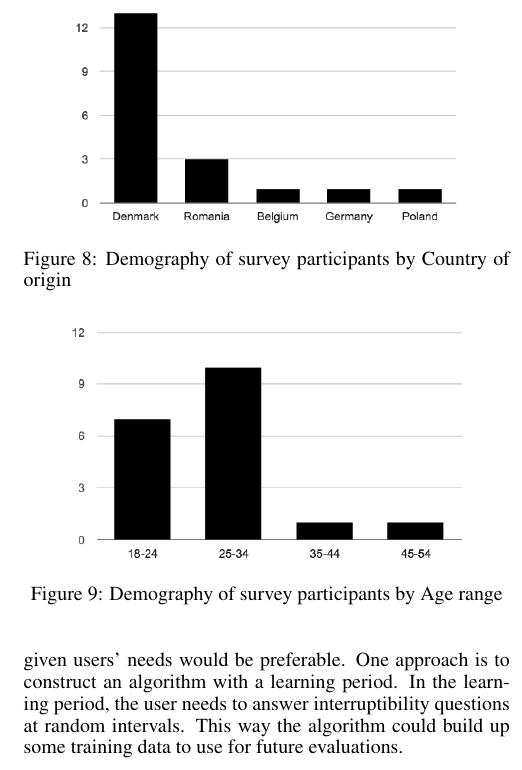
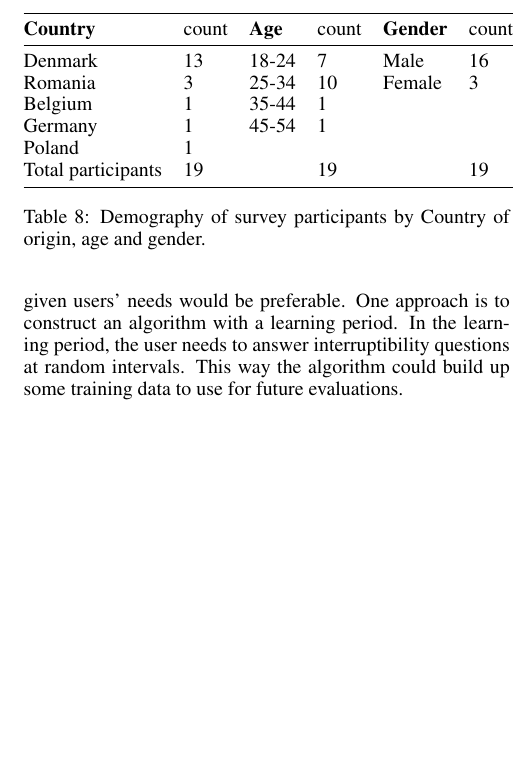
Before and after one commit to mellson/GSE, a LaTeX document (Report/gse_report.tex): part of one column of page 10 of 11, cut at the place of the change, the shorter picture padded with empty space. Compiled offline with pdfLaTeX.

Commit message:
Minimized demography

```diff
--- a/Report/gse_report.tex
+++ b/Report/gse_report.tex
@@ -737,14 +737,18 @@ This leads to Reason 5 being the conclusion because the interruptibility model d
   \label{tab:survey_accuracy}
 \end{table}
 
-\begin{figure}[ht]
+\begin{table}[h]
   \centering
-  \includegraphics[width=7cm]{figures/demography_country.png}
-  \caption{Demography of survey participants by Country of origin}
-  \label{fig:demography_country}
-\end{figure}
+    \begin{tabular}{@{}llllll@{}}
+\toprule
+\textbf{Country}        & count & \textbf{Age} & count & \textbf{Gender} & count \\ \midrule
+Denmark                 & 13    & 18-24        & 7     & Male            & 16    \\
+Romania                 & 3     & 25-34        & 10    & Female          & 3     \\
+Belgium                 & 1     & 35-44        & 1     &                 &       \\
+Germany                 & 1     & 45-54        & 1     &                 &       \\
+Poland                  & 1     &              &       &                 &       \\
+Total participants      & 19    &              & 19    &                 & 19    \\ \bottomrule
+\end{tabular}
+    \caption{Demography of survey participants by Country of origin, age and gender.}
+\end{table}
 
-\begin{figure}[ht]
-  \centering
-  \includegraphics[width=7cm]{figures/demography_age.png}
-  \caption{Demography of survey participants by Age range}
```
Also changed, not shown: Report/gse_report.tex (27 more changed lines).
